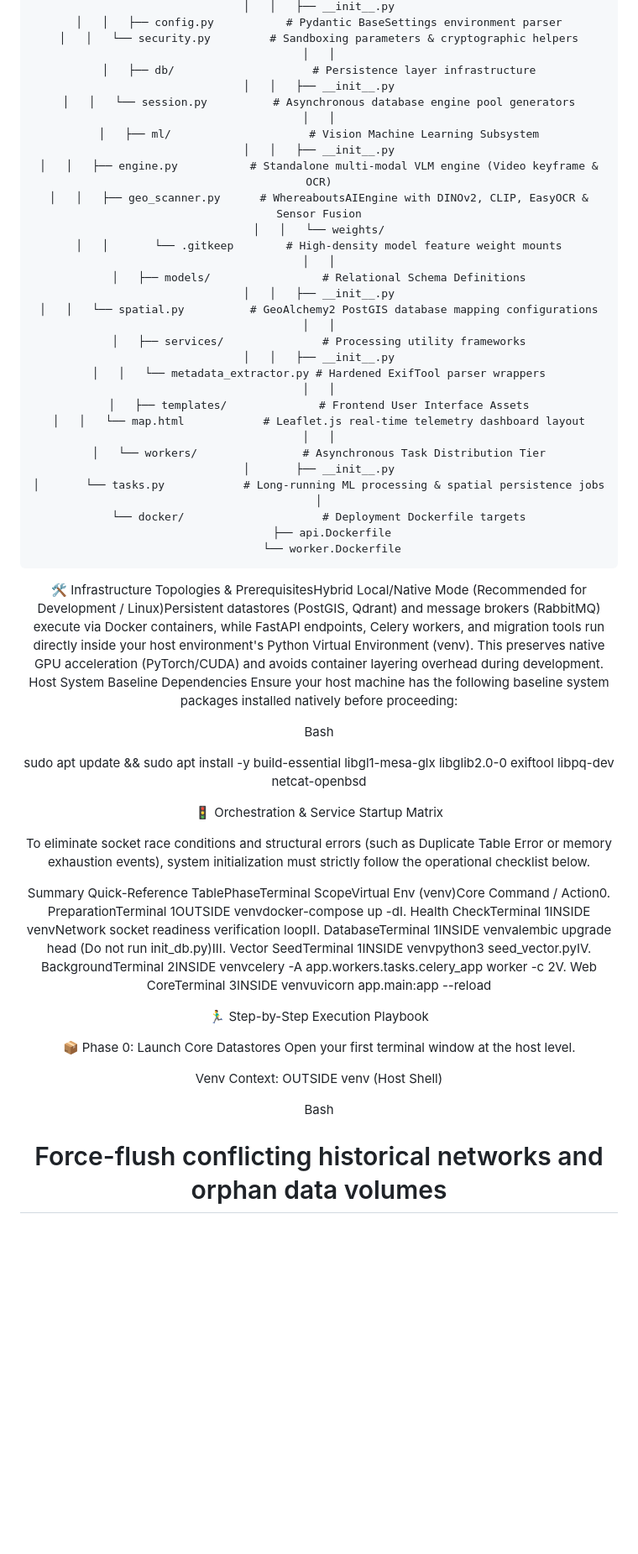
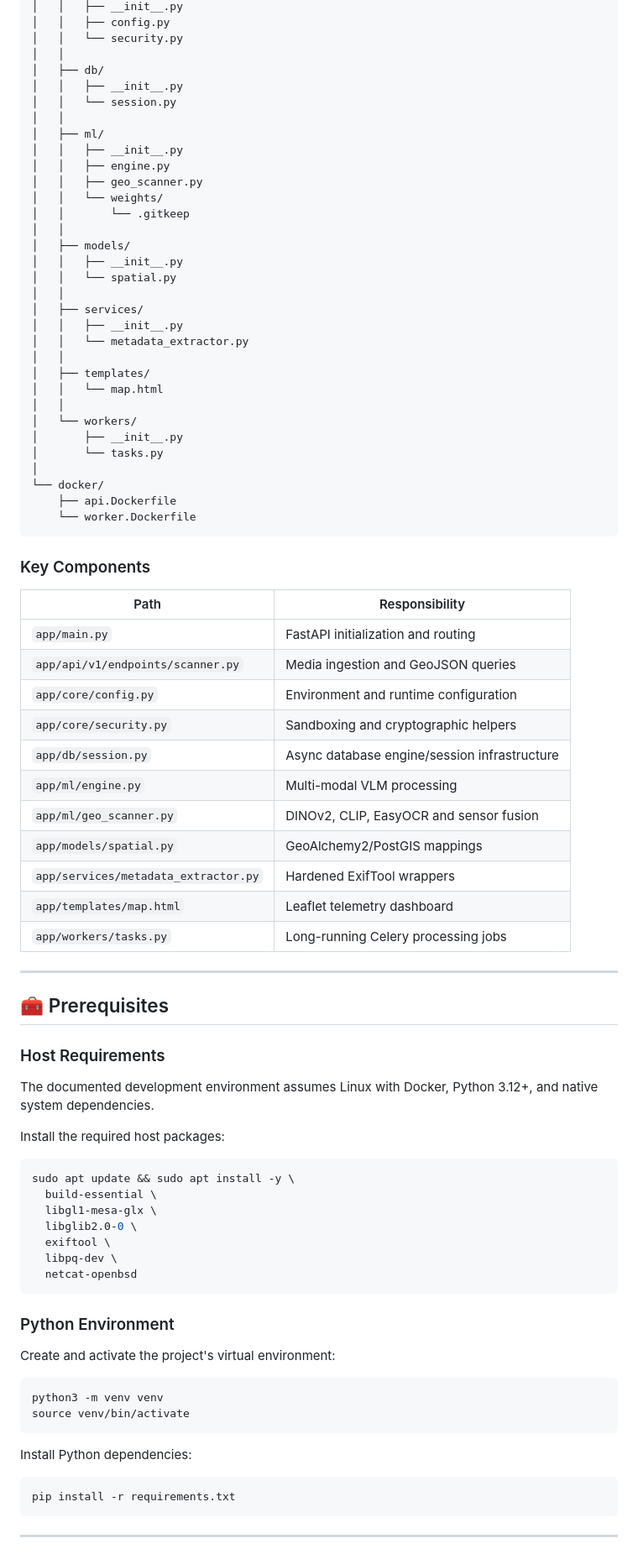
Before and after one commit to david-spies/Whereabouts, a Markdown page: README.md, the part around one of its changes. Shown at 84% size. Drawn GitHub-style; blank space fills up the shorter version.

Commit message:
Updated README.md
Revised version adds a stronger project header, navigation, visual architecture diagrams, structured tables, clearer installation phases.

````diff
--- a/README.md
+++ b/README.md
@@ -60,56 +203,88 @@ Whereabouts/
 │   │   ├── __init__.py
-│   │   ├── config.py           # Pydantic BaseSettings environment parser
-│   │   └── security.py         # Sandboxing parameters & cryptographic helpers
+│   │   ├── config.py
+│   │   └── security.py
 │   │
-│   ├── db/                     # Persistence layer infrastructure
+│   ├── db/
 │   │   ├── __init__.py
-│   │   └── session.py          # Asynchronous database engine pool generators
+│   │   └── session.py
 │   │
-│   ├── ml/                     # Vision Machine Learning Subsystem
+│   ├── ml/
 │   │   ├── __init__.py
-│   │   ├── engine.py           # Standalone multi-modal VLM engine (Video keyframe & OCR)
-│   │   ├── geo_scanner.py      # WhereaboutsAIEngine with DINOv2, CLIP, EasyOCR & Sensor Fusion
+│   │   ├── engine.py
+│   │   ├── geo_scanner.py
 │   │   └── weights/
-│   │       └── .gitkeep        # High-density model feature weight mounts
+│   │       └── .gitkeep
 │   │
-│   ├── models/                 # Relational Schema Definitions
+│   ├── models/
 │   │   ├── __init__.py
-│   │   └── spatial.py          # GeoAlchemy2 PostGIS database mapping configurations
+│   │   └── spatial.py
 │   │
-│   ├── services/               # Processing utility frameworks
+│   ├── services/
 │   │   ├── __init__.py
-│   │   └── metadata_extractor.py # Hardened ExifTool parser wrappers
+│   │   └── metadata_extractor.py
 │   │
-│   ├── templates/              # Frontend User Interface Assets
-│   │   └── map.html            # Leaflet.js real-time telemetry dashboard layout
+│   ├── templates/
+│   │   └── map.html
 │   │
-│   └── workers/                # Asynchronous Task Distribution Tier
+│   └── workers/
 │       ├── __init__.py
-│       └── tasks.py            # Long-running ML processing & spatial persistence jobs
+│       └── tasks.py
 │
-└── docker/                     # Deployment Dockerfile targets
+└── docker/
     ├── api.Dockerfile
     └── worker.Dockerfile
 ```
 
-🛠️ Infrastructure Topologies & PrerequisitesHybrid Local/Native Mode (Recommended for Development / Linux)Persistent datastores (PostGIS, Qdrant) and message brokers (RabbitMQ) execute via Docker containers, while FastAPI endpoints, Celery workers, and migration tools run directly inside your host environment's Python Virtual Environment (venv). This preserves native GPU acceleration (PyTorch/CUDA) and avoids container layering overhead during development. Host System Baseline Dependencies Ensure your host machine has the following baseline system packages installed natively before proceeding:
+### Key Components
 
-Bash
+| Path | Responsibility |
+|---|---|
+| `app/main.py` | FastAPI initialization and routing |
+| `app/api/v1/endpoints/scanner.py` | Media ingestion and GeoJSON queries |
+| `app/core/config.py` | Environment and runtime configuration |
+| `app/core/security.py` | Sandboxing and cryptographic helpers |
+| `app/db/session.py` | Async database engine/session infrastructure |
+| `app/ml/engine.py` | Multi-modal VLM processing |
+| `app/ml/geo_scanner.py` | DINOv2, CLIP, EasyOCR and sensor fusion |
+| `app/models/spatial.py` | GeoAlchemy2/PostGIS mappings |
+| `app/services/metadata_extractor.py` | Hardened ExifTool wrappers |
+| `app/templates/map.html` | Leaflet telemetry dashboard |
+| `app/workers/tasks.py` | Long-running Celery processing jobs |
 
-sudo apt update && sudo apt install -y build-essential libgl1-mesa-glx libglib2.0-0 exiftool libpq-dev netcat-openbsd
+---
 
-🚦 Orchestration & Service Startup Matrix
+## 🧰 Prerequisites
 
-To eliminate socket race conditions and structural errors (such as Duplicate Table Error or memory exhaustion events), system initialization must strictly follow the operational checklist below.
+### Host Requirements
 
-Summary Quick-Reference TablePhaseTerminal ScopeVirtual Env (venv)Core Command / Action0. PreparationTerminal 1OUTSIDE venvdocker-compose up -dI. Health CheckTerminal 1INSIDE venvNetwork socket readiness verification loopII. DatabaseTerminal 1INSIDE venvalembic upgrade head (Do not run init_db.py)III. Vector SeedTerminal 1INSIDE venvpython3 seed_vector.pyIV. BackgroundTerminal 2INSIDE venvcelery -A app.workers.tasks.celery_app worker -c 2V. Web CoreTerminal 3INSIDE venvuvicorn app.main:app --reload
+The documented development environment assumes Linux with Docker, Python 3.12+, and native system dependencies.
 
-🏃‍♂️ Step-by-Step Execution Playbook
+Install the required host packages:
 
-📦 Phase 0: Launch Core Datastores
-Open your first terminal window at the host level.
+```bash
+sudo apt update && sudo apt install -y \
+  build-essential \
+  libgl1-mesa-glx \
+  libglib2.0-0 \
+  exiftool \
+  libpq-dev \
+  netcat-openbsd
+```
 
-Venv Context: OUTSIDE venv (Host Shell)
+### Python Environment
 
-Bash
-# Force-flush conflicting historical networks and orphan data volumes
+Create and activate the project's virtual environment:
+
+```bash
+python3 -m venv venv
+source venv/bin/activate
+```
+
+Install Python dependencies:
+
+```bash
+pip install -r requirements.txt
+```
+
+---
+
````
Also changed, not shown: other parts of README.md (+408 -108 lines).
